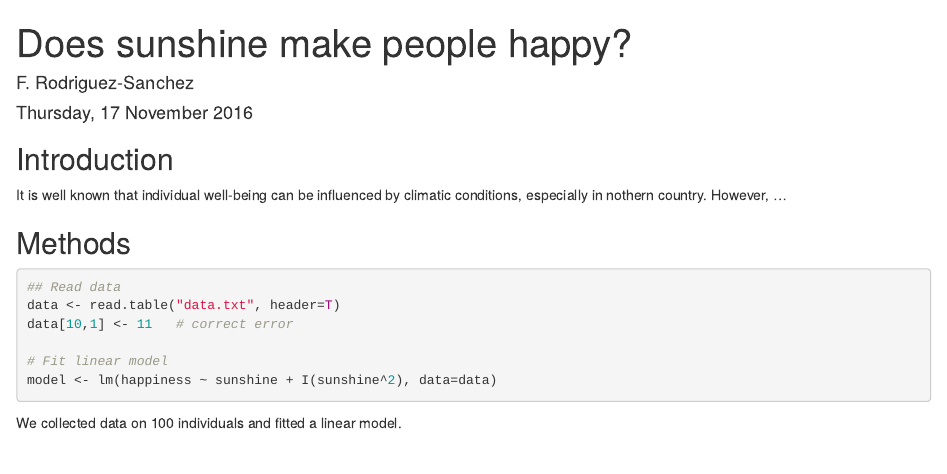
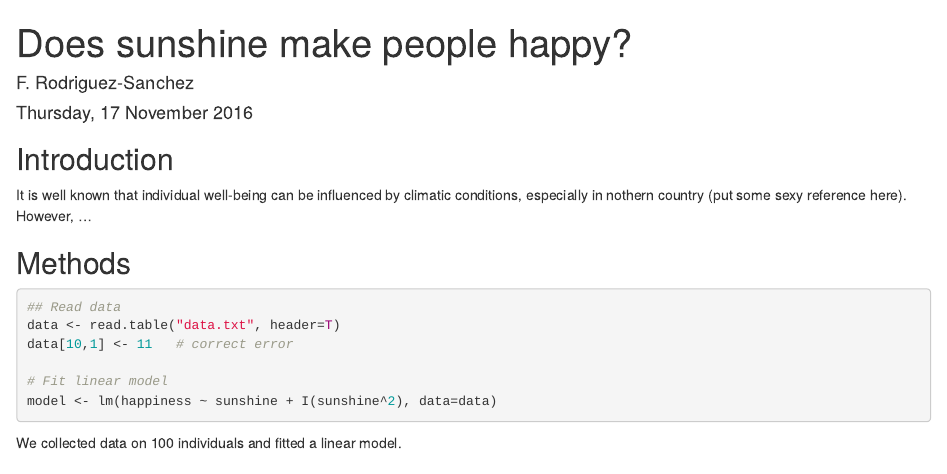
Before and after one commit to maguicli/myproject, an R Markdown document (myproject.Rmd): the page in a window 1100 px wide, from its top. Rendered offline with R 4.5, knitr and Pandoc, with nearby package versions; some code elsewhere in the file could not run offline.

Commit message:
made some changes on the intro and code

```diff
--- a/myproject.Rmd
+++ b/myproject.Rmd
@@ -9,7 +9,7 @@ output: html_document
 Introduction
 ------------
 
-It is well known that individual well-being can be influenced by climatic conditions, especially in nothern country. However, ...
+It is well known that individual well-being can be influenced by climatic conditions, especially in nothern country (put some sexy reference here). However, ...
 
 
 Methods
```
Also changed, not shown: myproject.Rmd (2 more changed lines), 1 other file.
